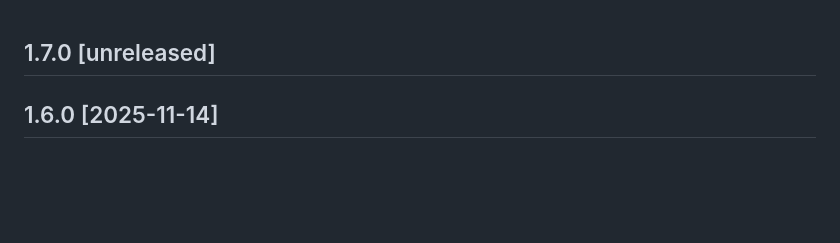
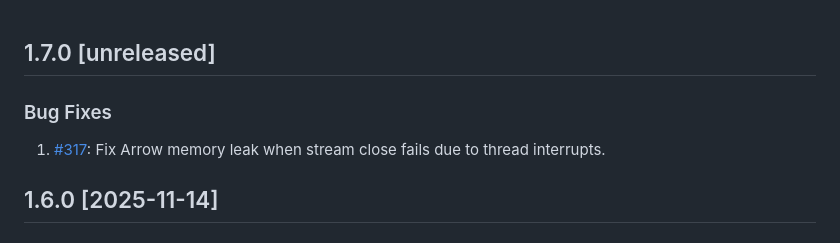
Before and after one commit to InfluxCommunity/influxdb3-java, a Markdown page: CHANGELOG.md, the part around the change. Drawn GitHub-style; blank space fills up the shorter version.

Commit message:
docs: update CHANGELOG.md

```diff
--- a/CHANGELOG.md
+++ b/CHANGELOG.md
@@ -1,4 +1,8 @@
 ## 1.7.0 [unreleased]
+
+### Bug Fixes
+
+1. [#317](https://github.com/InfluxCommunity/influxdb3-java/pull/317): Fix Arrow memory leak when stream close fails due to thread interrupts.
 
 ## 1.6.0 [2025-11-14]
 
```
